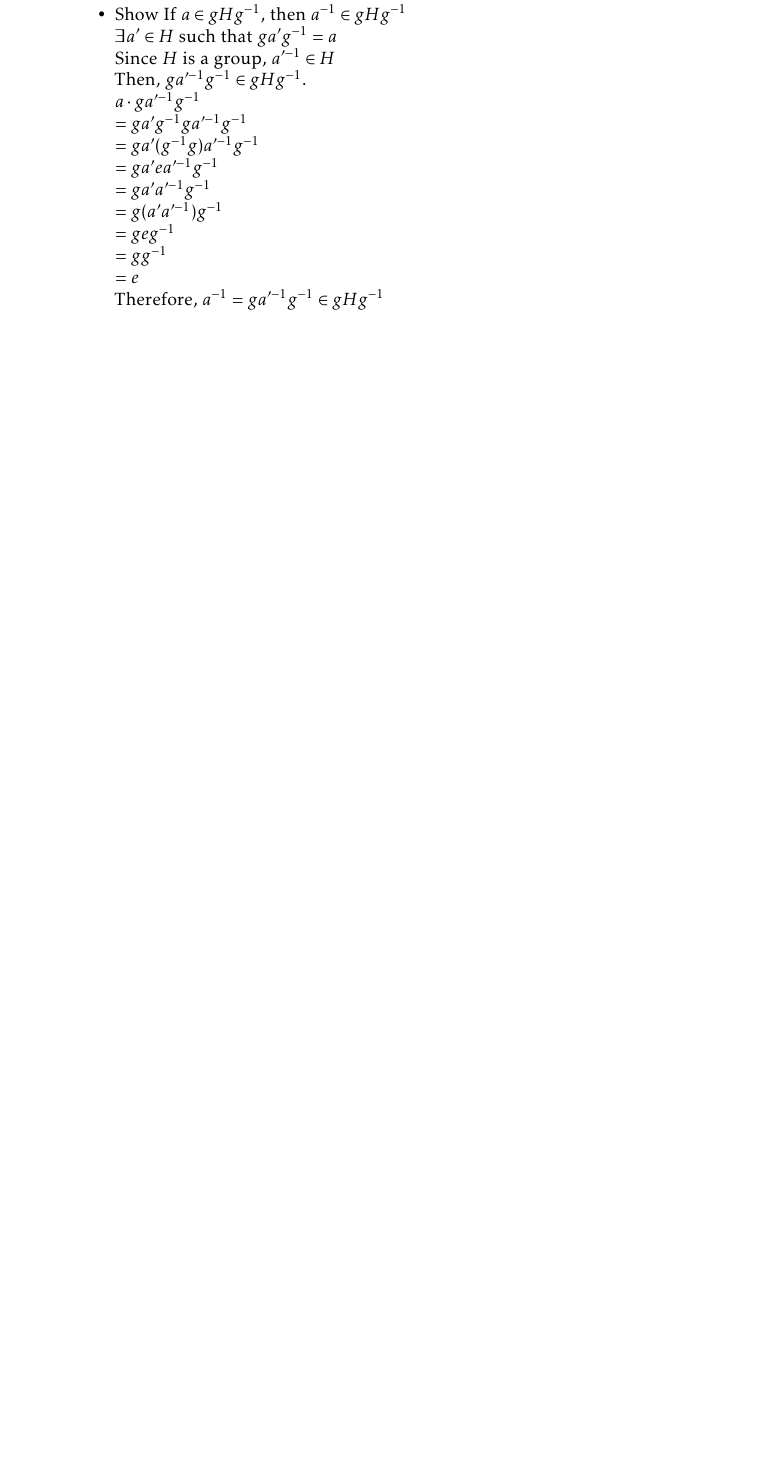
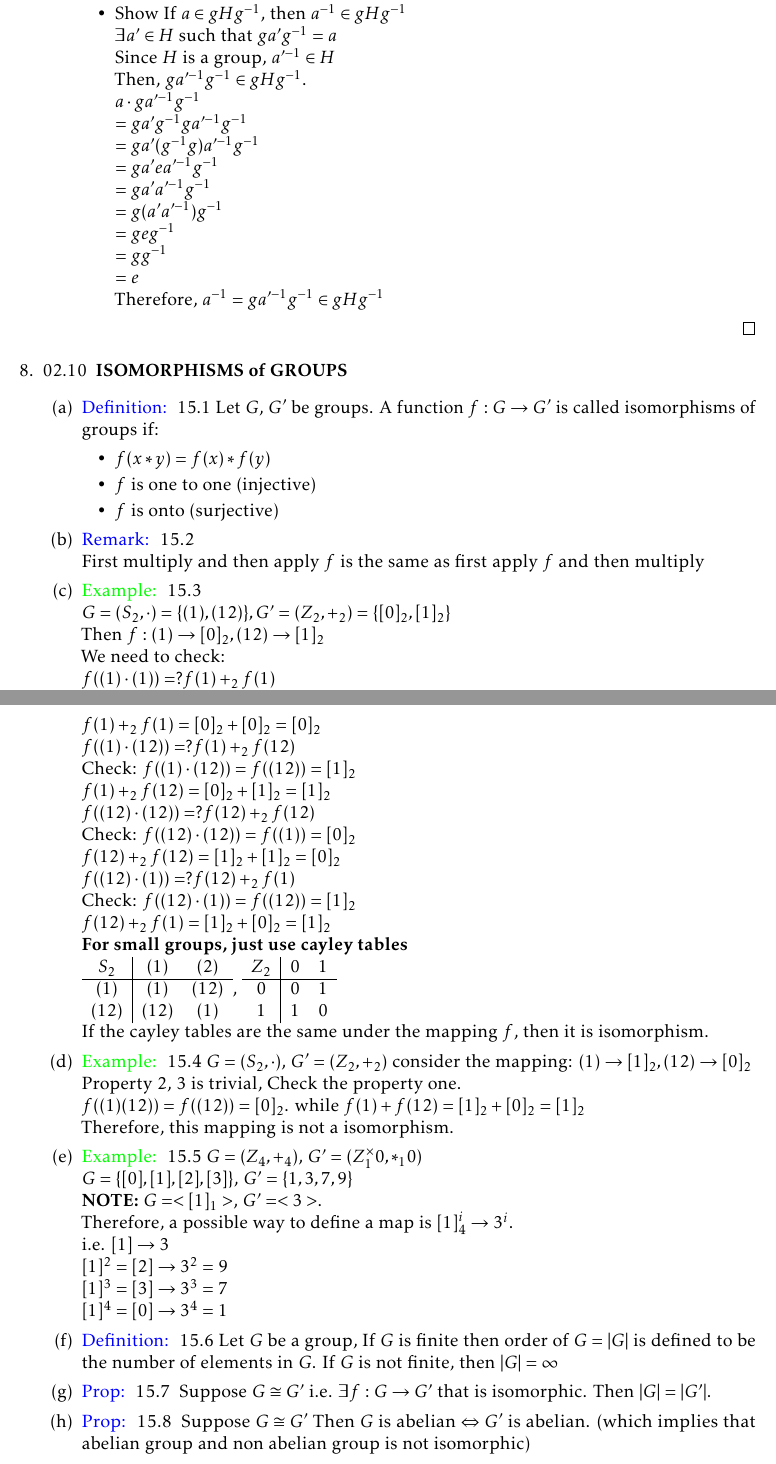
Before and after one commit to imbaguanxin/MATH3175, a LaTeX document (notes.tex): part of page 11 of 11 before the commit and two parts of pages 11 and 12 of 12 after it, the two joined at a grey line, cut so that both start at the same text, the shorter picture padded with empty space. Compiled offline with pdfLaTeX.

Commit message:
update notes 02.10

```diff
--- a/notes.tex
+++ b/notes.tex
@@ -703,3 +703,58 @@
         \end{proof}
 
     \end{enumerate}
+    \item 02.10
+    \textbf{ ISOMORPHISMS of GROUPS}
+    \begin{enumerate}
+        \item \defi 15.1 Let $G$, $G'$ be groups. A function $f: G\rightarrow G'$ is called isomorphisms of groups if:
+        \begin{itemize}
+            \item $f(x*y) = f(x)*f(y)$
+            \item $f$ is one to one (injective)
+            \item $f$ is onto (surjective)
+        \end{itemize}
+        \item \rem 15.2\\
+        First multiply and then apply $f$ is the same as first apply $f$ and then multiply
+        \item \exe 15.3\\
+        $G = (S_2, \cdot) = \{(1),(12)\}, G' = (Z_2, +_2) = \{[0]_2, [1]_2\}$\\
+        Then $f: (1) \rightarrow [0]_2, (12) \rightarrow [1]_2$\\
+        We need to check:\\
+        $f((1)\cdot(1)) =? f(1)+_2f(1)$\\
+        Check: $f((1)\cdot(1)) = f((1)) = [0]_2$\\
+        $f(1)+_2f(1) = [0]_2 + [0]_2 = [0]_2 $\\
+        $f((1)\cdot(12)) =? f(1)+_2f(12)$\\
+        Check: $f((1)\cdot(12)) = f((12)) = [1]_2$\\
+        $f(1)+_2f(12) = [0]_2 + [1]_2 = [1]_2 $\\
+        $f((12)\cdot(12)) =? f(12)+_2f(12)$\\
+        Check: $f((12)\cdot(12)) = f((1)) = [0]_2$\\
+        $f(12)+_2f(12) = [1]_2 + [1]_2 = [0]_2 $\\
+        $f((12)\cdot(1)) =? f(12)+_2f(1)$\\
+        Check: $f((12)\cdot(1)) = f((12)) = [1]_2$\\
+        $f(12)+_2f(1) = [1]_2 + [0]_2 = [1]_2 $\\
+        \textbf{For small groups, just use cayley tables}\\
+        \begin{tabular}{c|cc}
+            $S_2$ & (1) & (2)\\ \hline
+            (1) & (1) & (12)\\
+            (12) & (12) & (1)
+        \end{tabular},
+        \begin{tabular}{c|cc}
+            $Z_2$ & 0 & 1\\ \hline
+            0 & 0 & 1\\
+            1 & 1 & 0
+        \end{tabular}\\
+        If the cayley tables are the same under the mapping $f$, then it is isomorphism.
+        \item \exe 15.4 $G= (S_2, \cdot)$, $G'= (Z_2, +_2)$ consider the mapping: $(1) \rightarrow [1]_2, (12)\rightarrow [0]_2$\\
+        Property 2, 3 is trivial, Check the property one.\\
+        $f((1)(12)) = f((12)) = [0]_2$. while $f(1)+f(12) = [1]_2+ [0]_2 = [1]_2$\\
+        Therefore, this mapping is not a isomorphism.
+        \item \exe 15.5 $G= (Z_4, +_4)$, $G'= (Z^{\times}_10, *_10)$\\
+        $G = \{[0], [1], [2], [3]\}$, $G'=\{1,3,7,9\}$\\
+        \textbf{NOTE:} $G = <[1]_1>$, $G' = <3>$. \\
+        Therefore, a possible way to define a map is $[1]_4^i \rightarrow 3^i$.\\
+        i.e. $[1] \rightarrow 3$ \\
+        $[1]^2 = [2]\rightarrow 3^2 = 9$ \\
+        $[1]^3=[3] \rightarrow 3^3 = 7$ \\
+        $[1]^4 = [0]\rightarrow 3^4 = 1 $
+        \item \defi 15.6 Let $G$ be a group, If $G$ is finite then order of $G = |G|$ is defined to be the number of elements in $G$. If $G$ is not finite, then $|G| = \infty$
+        \item \prop 15.7 \ Suppose $G\cong  G'$ i.e. $ \exists f:G\rightarrow G'$ that is isomorphic. Then $|G| = |G'|$.
+        \item \prop 15.8 \ Suppose $G\cong  G'$ Then $G$ is abelian $\Leftrightarrow$ $G'$ is abelian. (which implies that abelian group and non abelian group is not isomorphic)
+        \item \defi 15.10 A group $G$ is cyclic if $G = <a>$ for some $a \in G$
```
Also changed, not shown: notes.pdf, notes.tex (14 more changed lines).
